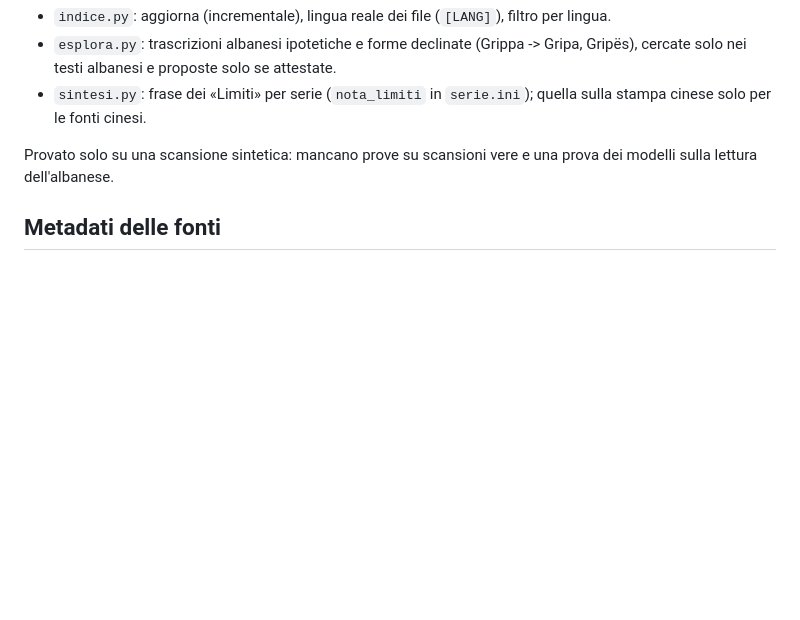
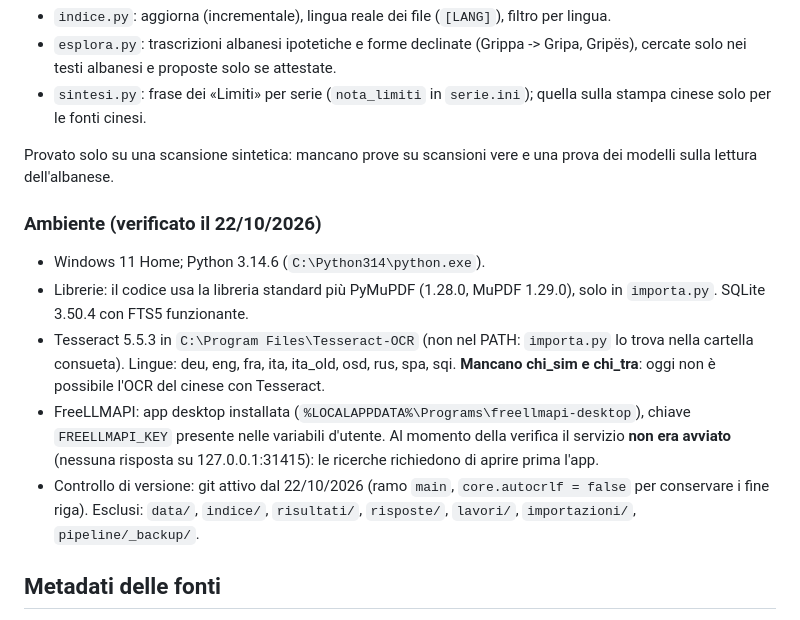
Before and after one commit to AMI-AIM/AIrchivist, a Markdown page: docs/stato_del_sistema.md, the part around the change. Drawn GitHub-style; blank space fills up the shorter version.

Commit message:
Annota in stato_del_sistema.md la verifica dell'ambiente (fase 0)
Python 3.14.6, PyMuPDF 1.28.0, SQLite con FTS5, Tesseract 5.5.3
senza lingue cinesi, FreeLLMAPI installato ma non avviato.

Co-Authored-By: Claude Opus 5.5 <noreply@anthropic.com>

```diff
--- a/docs/stato_del_sistema.md
+++ b/docs/stato_del_sistema.md
@@ -63,6 +63,14 @@ Requisiti di sistema (da installare): Tesseract UB Mannheim con la lingua Albani
 
 Provato solo su una scansione sintetica: mancano prove su scansioni vere e una prova dei modelli sulla lettura dell'albanese.
 
+### Ambiente (verificato il 22/10/2026)
+
+- Windows 11 Home; Python 3.14.6 (`C:\Python314\python.exe`).
+- Librerie: il codice usa la libreria standard più PyMuPDF (1.28.0, MuPDF 1.29.0), solo in `importa.py`. SQLite 3.50.4 con FTS5 funzionante.
+- Tesseract 5.5.3 in `C:\Program Files\Tesseract-OCR` (non nel PATH: `importa.py` lo trova nella cartella consueta). Lingue: deu, eng, fra, ita, ita_old, osd, rus, spa, sqi. **Mancano chi_sim e chi_tra**: oggi non è possibile l'OCR del cinese con Tesseract.
+- FreeLLMAPI: app desktop installata (`%LOCALAPPDATA%\Programs\freellmapi-desktop`), chiave `FREELLMAPI_KEY` presente nelle variabili d'utente. Al momento della verifica il servizio **non era avviato** (nessuna risposta su 127.0.0.1:31415): le ricerche richiedono di aprire prima l'app.
+- Controllo di versione: git attivo dal 22/10/2026 (ramo `main`, `core.autocrlf = false` per conservare i fine riga). Esclusi: `data/`, `indice/`, `risultati/`, `risposte/`, `lavori/`, `importazioni/`, `pipeline/_backup/`.
+
 
 
 ## Metadati delle fonti
```
